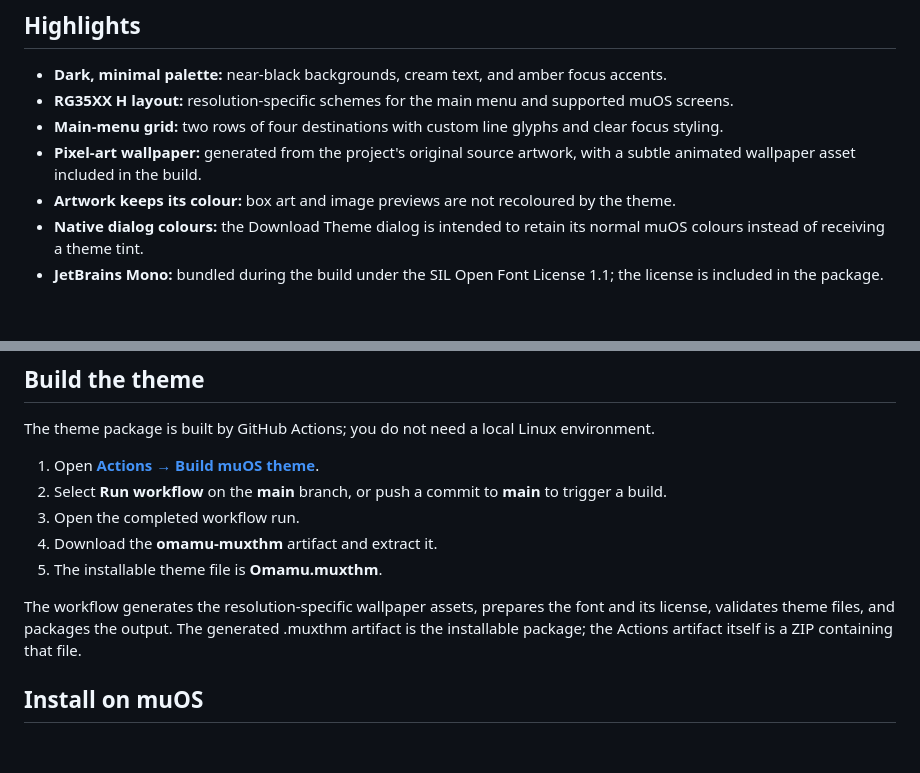
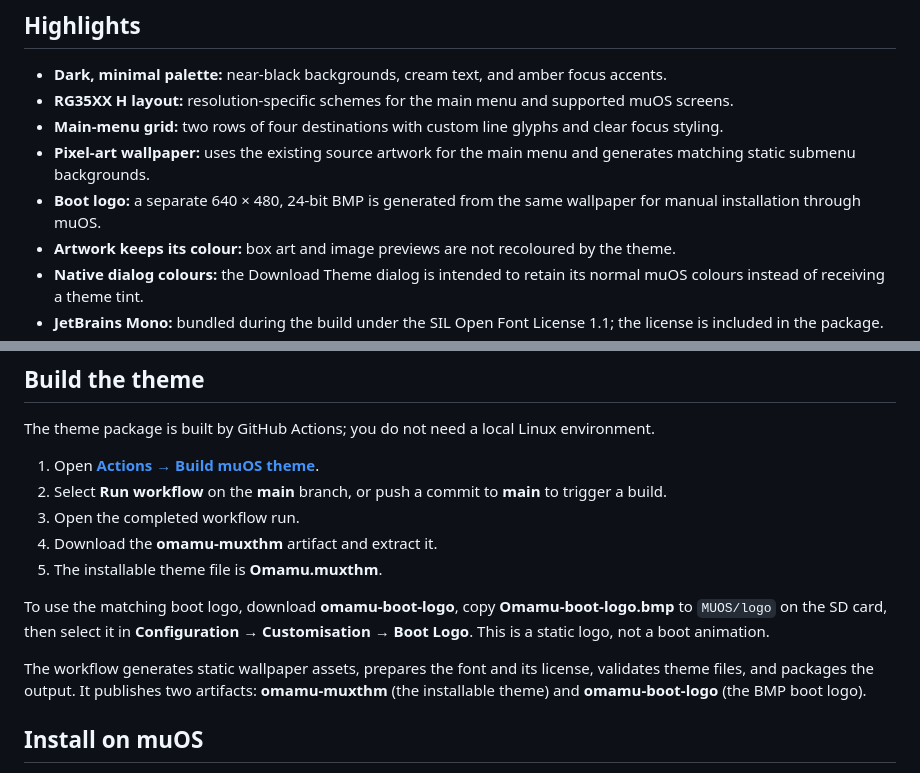
Before and after one commit to insomdroid/Omamu, a Markdown page: README.md, 2 parts joined by grey strips. Rendered like a GitHub page; blank space fills up the shorter version.

Commit message:
Document static boot logo and remove animation claim

```diff
--- a/README.md
+++ b/README.md
@@ -10,7 +10,8 @@ Omamu brings a restrained, workstation-inspired look to the muOS frontend: near-
 - **Dark, minimal palette:** near-black backgrounds, cream text, and amber focus accents.
 - **RG35XX H layout:** resolution-specific schemes for the main menu and supported muOS screens.
 - **Main-menu grid:** two rows of four destinations with custom line glyphs and clear focus styling.
-- **Pixel-art wallpaper:** generated from the project's original source artwork, with a subtle animated wallpaper asset included in the build.
+- **Pixel-art wallpaper:** uses the existing source artwork for the main menu and generates matching static submenu backgrounds.
+- **Boot logo:** a separate 640 × 480, 24-bit BMP is generated from the same wallpaper for manual installation through muOS.
 - **Artwork keeps its colour:** box art and image previews are not recoloured by the theme.
 - **Native dialog colours:** the Download Theme dialog is intended to retain its normal muOS colours instead of receiving a theme tint.
 - **JetBrains Mono:** bundled during the build under the SIL Open Font License 1.1; the license is included in the package.
@@ -34,7 +35,9 @@ The theme package is built by GitHub Actions; you do not need a local Linux envi
 4. Download the **omamu-muxthm** artifact and extract it.
 5. The installable theme file is **Omamu.muxthm**.
 
-The workflow generates the resolution-specific wallpaper assets, prepares the font and its license, validates theme files, and packages the output. The generated .muxthm artifact is the installable package; the Actions artifact itself is a ZIP containing that file.
+To use the matching boot logo, download **omamu-boot-logo**, copy **Omamu-boot-logo.bmp** to `MUOS/logo` on the SD card, then select it in **Configuration → Customisation → Boot Logo**. This is a static logo, not a boot animation.
+
+The workflow generates static wallpaper assets, prepares the font and its license, validates theme files, and packages the output. It publishes two artifacts: **omamu-muxthm** (the installable theme) and **omamu-boot-logo** (the BMP boot logo).
 
 ## Install on muOS
 
```
